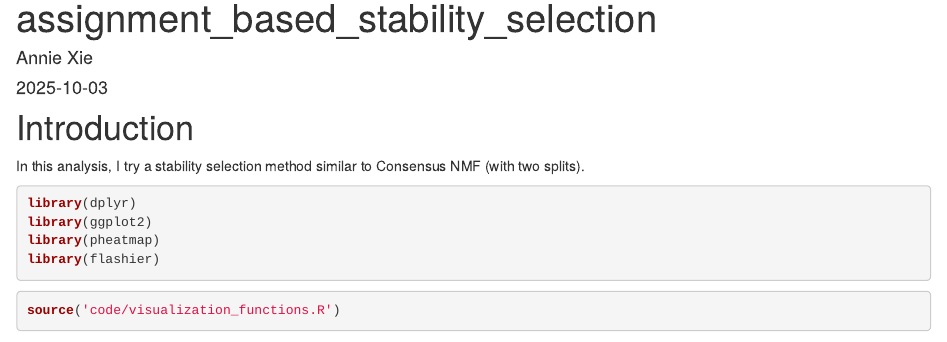
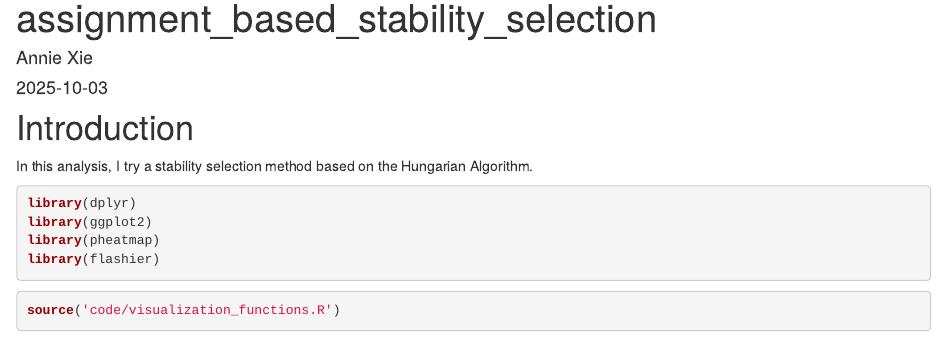
Before and after one commit to xxie6/stability_selection, an R Markdown document (analysis/assignment_based_stability_selection.Rmd): the page in a window 1100 px wide, from 90 px down. Rendered offline with R 4.5, knitr and Pandoc, with nearby package versions; drawn as R Markdown's standard HTML page in place of the format the file asks for; some code elsewhere in the file could not run offline.

Commit message:
Update text in hungarian-algo based method analysis

````diff
--- a/analysis/assignment_based_stability_selection.Rmd
+++ b/analysis/assignment_based_stability_selection.Rmd
@@ -11,7 +11,7 @@ editor_options:
 
 # Introduction
 
-In this analysis, I try a stability selection method similar to Consensus NMF (with two splits).
+In this analysis, I try a stability selection method based on the Hungarian Algorithm.
 
 ```{r load_packages, message = FALSE, warning = FALSE}
 library(dplyr)
````
